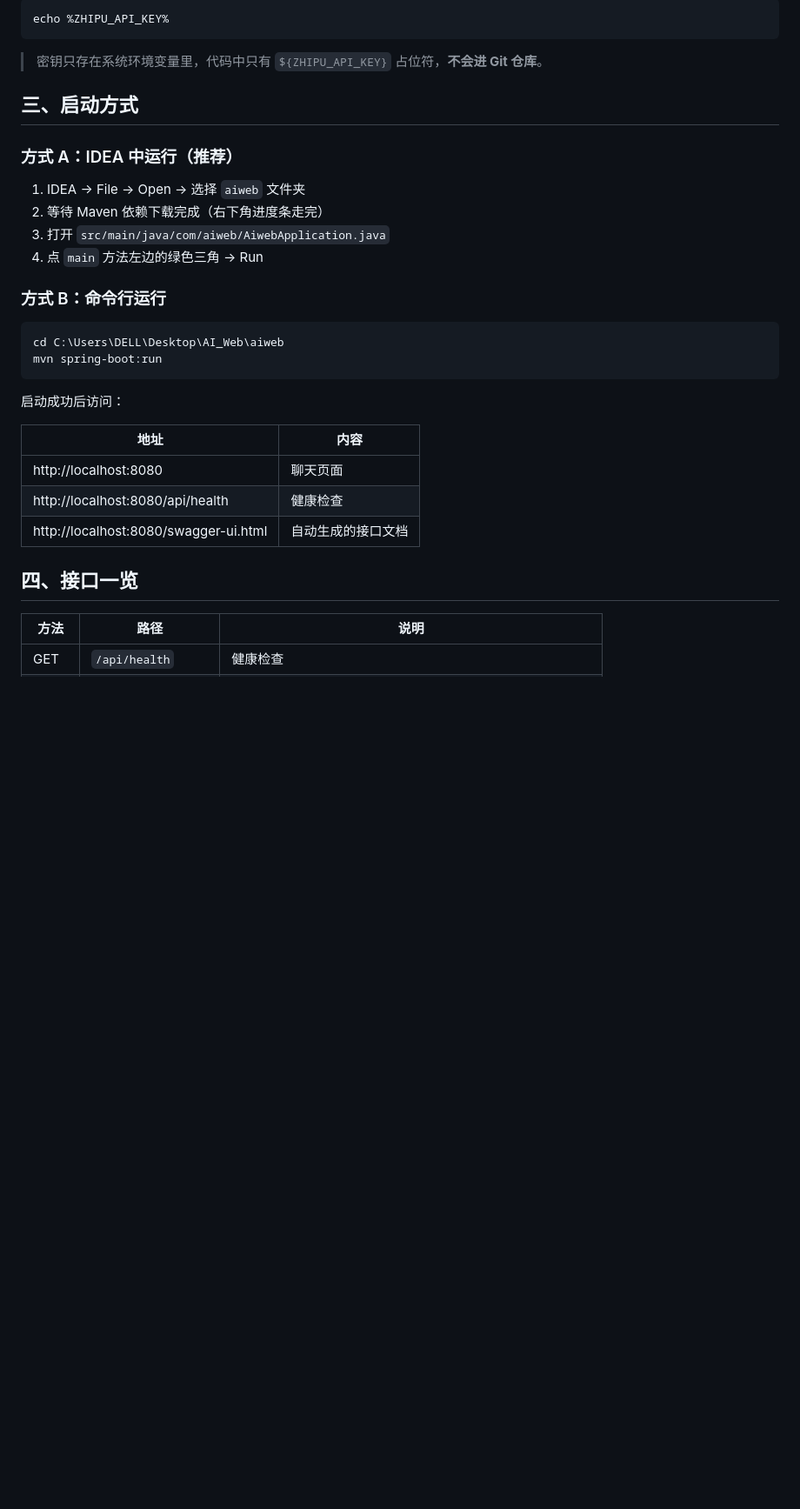
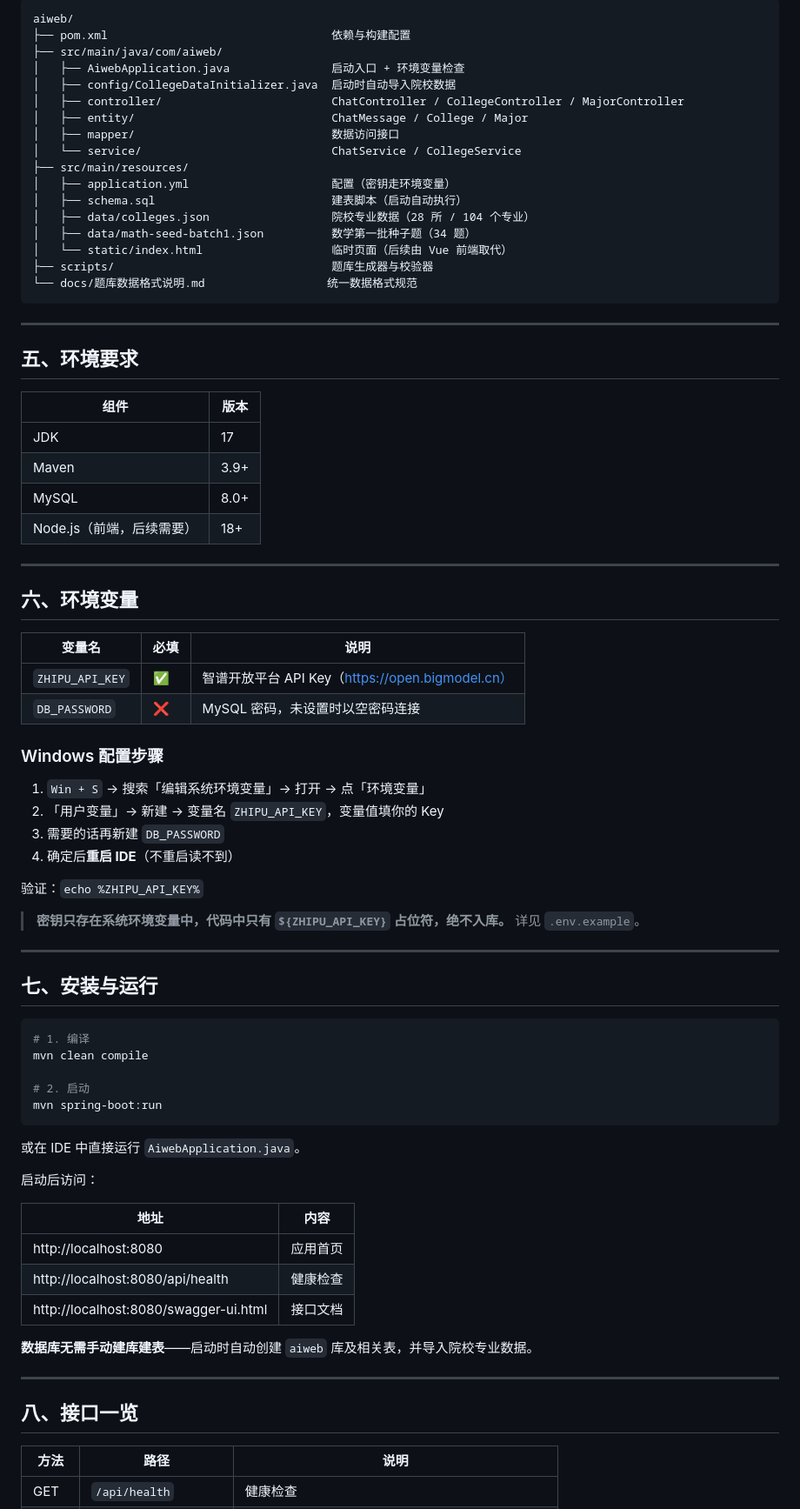
Before and after one commit to StoneFatPerson/aiweb, a Markdown page: README.md, the part around one of its changes. Shown at 87% size. Drawn GitHub-style; blank space fills up the shorter version.

Commit message:
docs: 重写 README 为正式参赛文档
按比赛交付要求补齐：项目介绍、技术架构、目录结构、环境要求、
环境变量配置、安装运行、接口一览、数据合规说明、团队信息

````diff
--- a/README.md
+++ b/README.md
@@ -51,34 +74,82 @@ password: ${DB_PASSWORD:}     # 冒号后是默认值，留空表示不设默认
 ```
-echo %ZHIPU_API_KEY%
+aiweb/
+├── pom.xml                                 依赖与构建配置
+├── src/main/java/com/aiweb/
+│   ├── AiwebApplication.java               启动入口 + 环境变量检查
+│   ├── config/CollegeDataInitializer.java  启动时自动导入院校数据
+│   ├── controller/                         ChatController / CollegeController / MajorController
+│   ├── entity/                             ChatMessage / College / Major
+│   ├── mapper/                             数据访问接口
+│   └── service/                            ChatService / CollegeService
+├── src/main/resources/
+│   ├── application.yml                     配置（密钥走环境变量）
+│   ├── schema.sql                          建表脚本（启动自动执行）
+│   ├── data/colleges.json                  院校专业数据（28 所 / 104 个专业）
+│   ├── data/math-seed-batch1.json          数学第一批种子题（34 题）
+│   └── static/index.html                   临时页面（后续由 Vue 前端取代）
+├── scripts/                                题库生成器与校验器
+└── docs/题库数据格式说明.md                  统一数据格式规范
 ```
 
-> 密钥只存在系统环境变量里，代码中只有 `${ZHIPU_API_KEY}` 占位符，**不会进 Git 仓库**。
+---
 
-## 三、启动方式
+## 五、环境要求
 
-### 方式 A：IDEA 中运行（推荐）
+| 组件 | 版本 |
+|---|---|
+| JDK | 17 |
+| Maven | 3.9+ |
+| MySQL | 8.0+ |
+| Node.js（前端，后续需要） | 18+ |
 
-1. IDEA → File → Open → 选择 `aiweb` 文件夹
-2. 等待 Maven 依赖下载完成（右下角进度条走完）
-3. 打开 `src/main/java/com/aiweb/AiwebApplication.java`
-4. 点 `main` 方法左边的绿色三角 → Run
+---
 
-### 方式 B：命令行运行
+## 六、环境变量
 
-```
-cd C:\Users\DELL\Desktop\AI_Web\aiweb
+| 变量名 | 必填 | 说明 |
+|---|---|---|
+| `ZHIPU_API_KEY` | ✅ | 智谱开放平台 API Key（https://open.bigmodel.cn） |
+| `DB_PASSWORD` | ❌ | MySQL 密码，未设置时以空密码连接 |
+
+### Windows 配置步骤
+
+1. `Win + S` → 搜索「编辑系统环境变量」→ 打开 → 点「环境变量」
+2. 「用户变量」→ 新建 → 变量名 `ZHIPU_API_KEY`，变量值填你的 Key
+3. 需要的话再新建 `DB_PASSWORD`
+4. 确定后**重启 IDE**（不重启读不到）
+
+验证：`echo %ZHIPU_API_KEY%`
+
+> **密钥只存在系统环境变量中，代码中只有 `${ZHIPU_API_KEY}` 占位符，绝不入库。**
+> 详见 `.env.example`。
+
+---
+
+## 七、安装与运行
+
+```bash
+# 1. 编译
+mvn clean compile
+
+# 2. 启动
 mvn spring-boot:run
 ```
 
-启动成功后访问：
+或在 IDE 中直接运行 `AiwebApplication.java`。
+
+启动后访问：
 
 | 地址 | 内容 |
 |---|---|
-| http://localhost:8080 | 聊天页面 |
+| http://localhost:8080 | 应用首页 |
 | http://localhost:8080/api/health | 健康检查 |
-| http://localhost:8080/swagger-ui.html | 自动生成的接口文档 |
+| http://localhost:8080/swagger-ui.html | 接口文档 |
 
-## 四、接口一览
+**数据库无需手动建库建表**——启动时自动创建 `aiweb` 库及相关表，并导入院校专业数据。
+
+---
+
+## 八、接口一览
 
 | 方法 | 路径 | 说明 |
 |---|---|---|
````
Also changed, not shown: other parts of README.md (+87 -72 lines).
